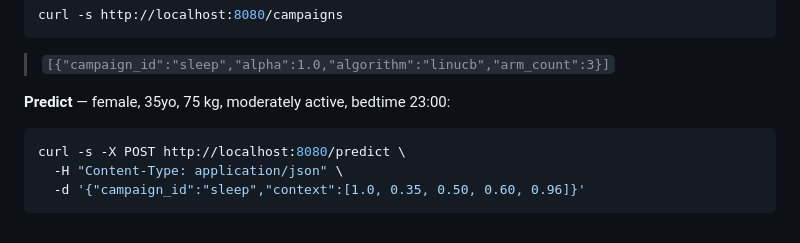
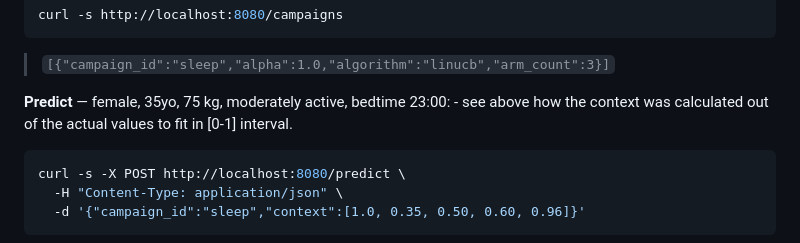
Before and after one commit to dynamicpricing-ai/banditdb, a Markdown page: README.md, the part around the change. Rendered like a GitHub page.

Commit message:
Example on context normalization in [0-1] interval

````diff
--- a/README.md
+++ b/README.md
@@ -121,7 +121,7 @@ curl -s http://localhost:8080/campaigns
 ```
 > `[{"campaign_id":"sleep","alpha":1.0,"algorithm":"linucb","arm_count":3}]`
 
-**Predict** — female, 35yo, 75 kg, moderately active, bedtime 23:00:
+**Predict** — female, 35yo, 75 kg, moderately active, bedtime 23:00: - see above how the context was calculated out of the actual values to fit in [0-1] interval.
 ```bash
 curl -s -X POST http://localhost:8080/predict \
   -H "Content-Type: application/json" \
````
